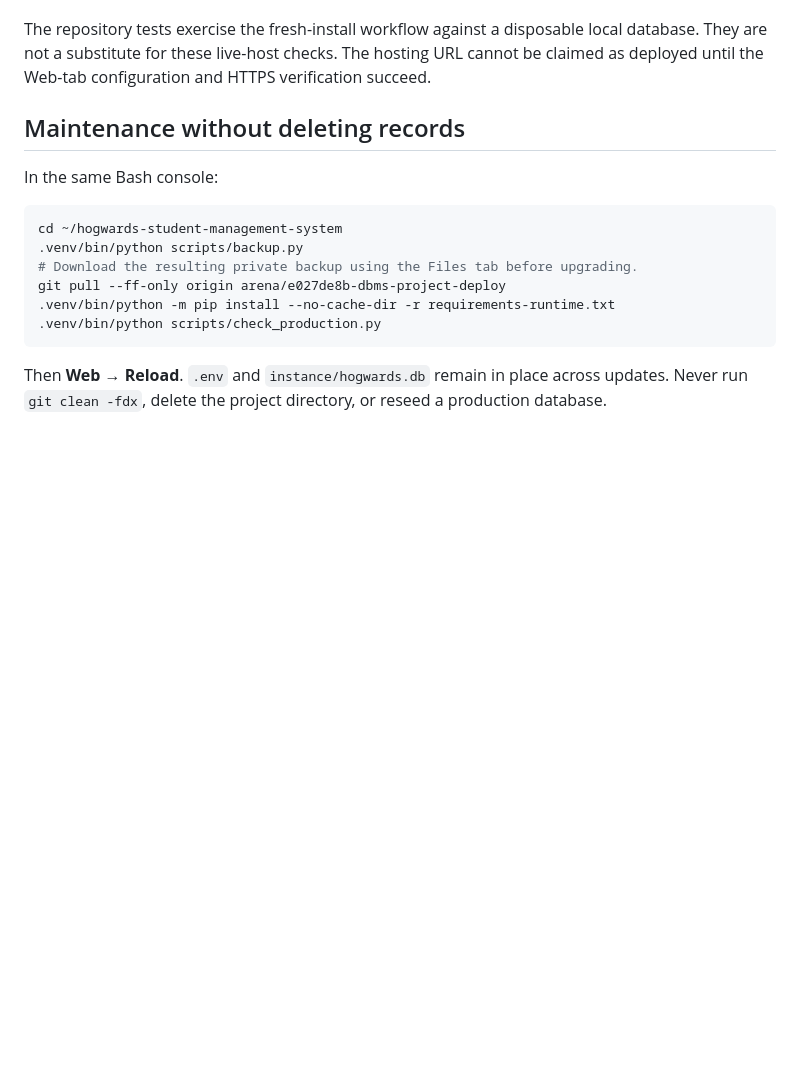
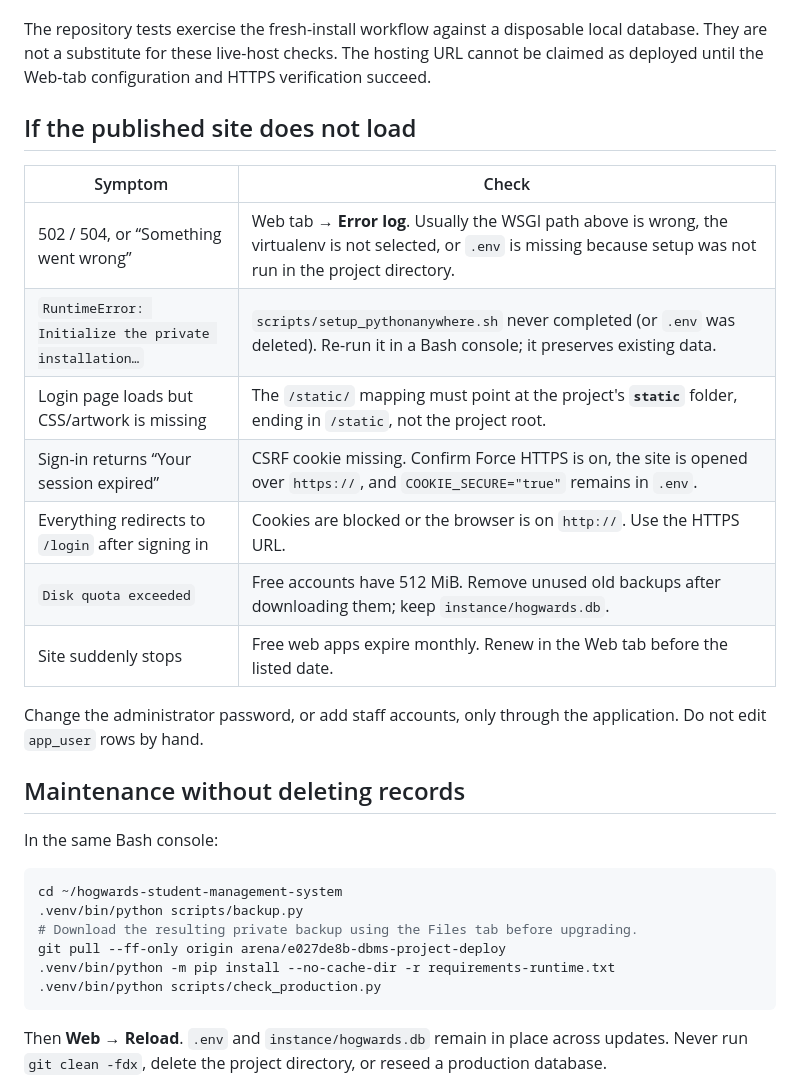
Before and after one commit to Omprakash-prog03/dbms-project-deploy, a Markdown page: docs/DEPLOY_PYTHONANYWHERE.md, the part around one of its changes. GitHub-like rendering; blank space fills up the shorter version.

```diff
--- a/docs/DEPLOY_PYTHONANYWHERE.md
+++ b/docs/DEPLOY_PYTHONANYWHERE.md
@@ -70,6 +123,20 @@ Use the HTTPS URL shown by PythonAnywhere, not an Arena preview URL.
 
 The repository tests exercise the fresh-install workflow against a disposable local database. They are not a substitute for these live-host checks. The hosting URL cannot be claimed as deployed until the Web-tab configuration and HTTPS verification succeed.
 
+## If the published site does not load
+
+| Symptom                                              | Check                                                                                                                                                                   |
+| ---------------------------------------------------- | ----------------------------------------------------------------------------------------------------------------------------------------------------------------------- |
+| 502 / 504, or “Something went wrong”                 | Web tab → **Error log**. Usually the WSGI path above is wrong, the virtualenv is not selected, or `.env` is missing because setup was not run in the project directory. |
+| `RuntimeError: Initialize the private installation…` | `scripts/setup_pythonanywhere.sh` never completed (or `.env` was deleted). Re-run it in a Bash console; it preserves existing data.                                     |
+| Login page loads but CSS/artwork is missing          | The `/static/` mapping must point at the project's **`static`** folder, ending in `/static`, not the project root.                                                      |
+| Sign-in returns “Your session expired”               | CSRF cookie missing. Confirm Force HTTPS is on, the site is opened over `https://`, and `COOKIE_SECURE="true"` remains in `.env`.                                       |
+| Everything redirects to `/login` after signing in    | Cookies are blocked or the browser is on `http://`. Use the HTTPS URL.                                                                                                  |
+| `Disk quota exceeded`                                | Free accounts have 512 MiB. Remove unused old backups after downloading them; keep `instance/hogwards.db`.                                                              |
+| Site suddenly stops                                  | Free web apps expire monthly. Renew in the Web tab before the listed date.                                                                                              |
+
+Change the administrator password, or add staff accounts, only through the application. Do not edit `app_user` rows by hand.
+
 ## Maintenance without deleting records
 
 In the same Bash console:
```
Also changed, not shown: other parts of docs/DEPLOY_PYTHONANYWHERE.md (+54 -1 lines), README.md (+6 -6 lines).
